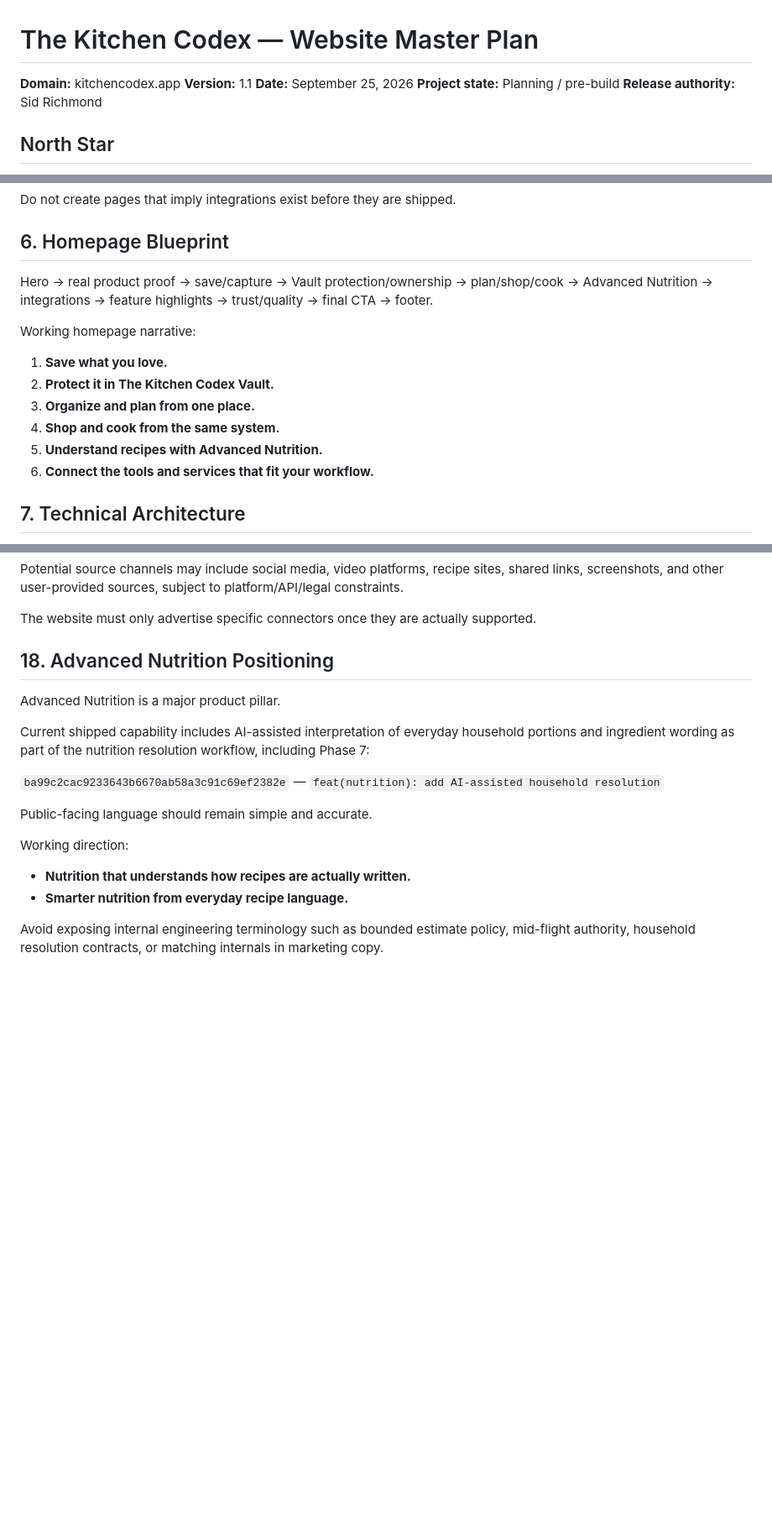
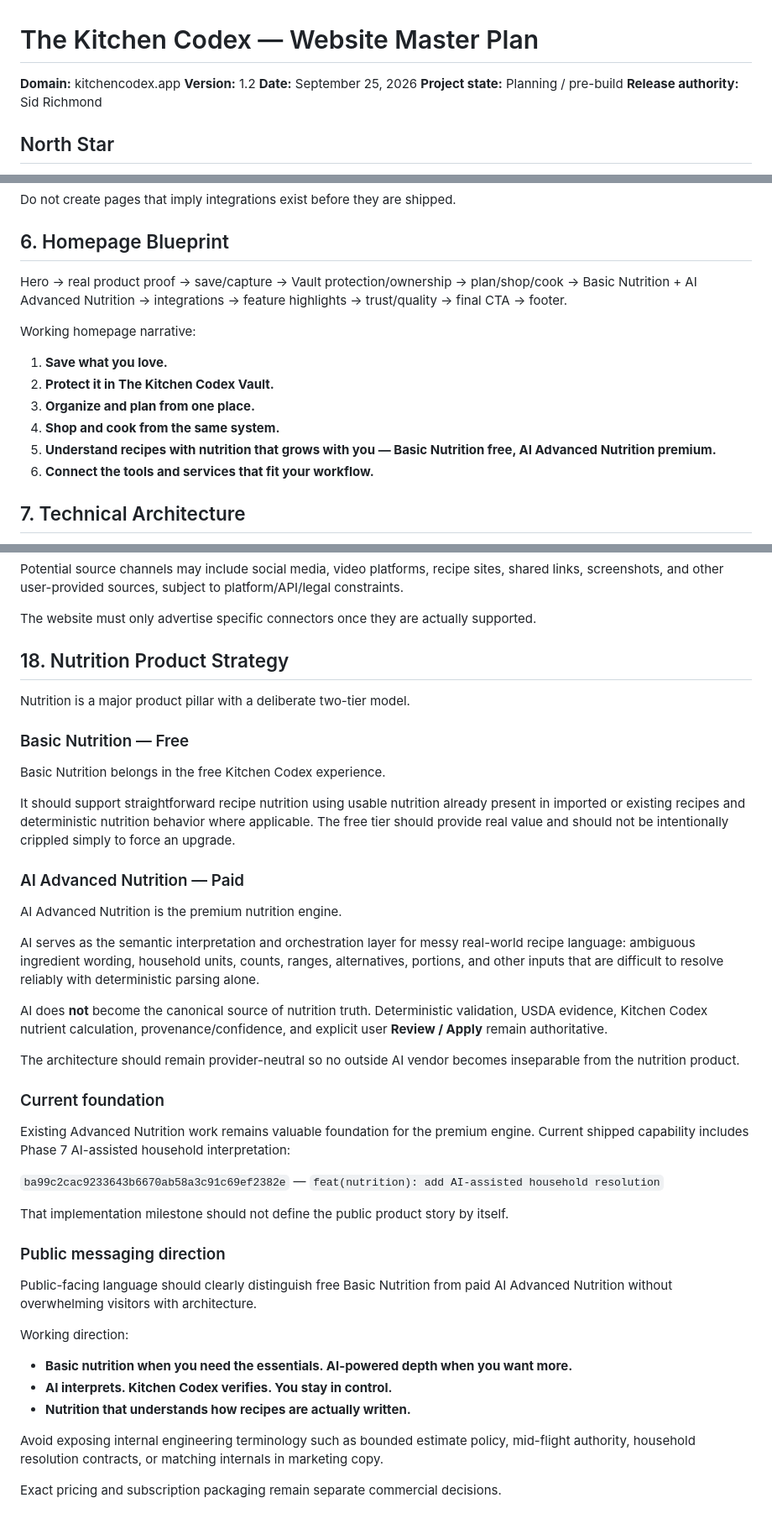
Before and after one commit to kryptek2000/The-Kitchen-Codex-Website, a Markdown page: docs/Website-Master-Plan.md, 3 parts joined by grey strips. Shown at 84% size. GitHub-like rendering; blank space fills up the shorter version.

Commit message:
docs: update master plan for two-tier nutrition strategy

```diff
--- a/docs/Website-Master-Plan.md
+++ b/docs/Website-Master-Plan.md
@@ -1,7 +1,7 @@
 # The Kitchen Codex — Website Master Plan
 
 **Domain:** kitchencodex.app
-**Version:** 1.1
+**Version:** 1.2
 **Date:** September 25, 2026
 **Project state:** Planning / pre-build
 **Release authority:** Sid Richmond
@@ -66,14 +66,14 @@ Dedicated integration content may later include Obsidian, social recipe capture/
 Do not create pages that imply integrations exist before they are shipped.
 
 ## 6. Homepage Blueprint
-Hero → real product proof → save/capture → Vault protection/ownership → plan/shop/cook → Advanced Nutrition → integrations → feature highlights → trust/quality → final CTA → footer.
+Hero → real product proof → save/capture → Vault protection/ownership → plan/shop/cook → Basic Nutrition + AI Advanced Nutrition → integrations → feature highlights → trust/quality → final CTA → footer.
 
 Working homepage narrative:
 1. **Save what you love.**
 2. **Protect it in The Kitchen Codex Vault.**
 3. **Organize and plan from one place.**
 4. **Shop and cook from the same system.**
-5. **Understand recipes with Advanced Nutrition.**
+5. **Understand recipes with nutrition that grows with you — Basic Nutrition free, AI Advanced Nutrition premium.**
 6. **Connect the tools and services that fit your workflow.**
 
 ## 7. Technical Architecture
@@ -172,17 +172,38 @@ Potential source channels may include social media, video platforms, recipe site
 
 The website must only advertise specific connectors once they are actually supported.
 
-## 18. Advanced Nutrition Positioning
-Advanced Nutrition is a major product pillar.
+## 18. Nutrition Product Strategy
+Nutrition is a major product pillar with a deliberate two-tier model.
 
-Current shipped capability includes AI-assisted interpretation of everyday household portions and ingredient wording as part of the nutrition resolution workflow, including Phase 7:
+### Basic Nutrition — Free
+Basic Nutrition belongs in the free Kitchen Codex experience.
+
+It should support straightforward recipe nutrition using usable nutrition already present in imported or existing recipes and deterministic nutrition behavior where applicable. The free tier should provide real value and should not be intentionally crippled simply to force an upgrade.
+
+### AI Advanced Nutrition — Paid
+AI Advanced Nutrition is the premium nutrition engine.
+
+AI serves as the semantic interpretation and orchestration layer for messy real-world recipe language: ambiguous ingredient wording, household units, counts, ranges, alternatives, portions, and other inputs that are difficult to resolve reliably with deterministic parsing alone.
+
+AI does **not** become the canonical source of nutrition truth. Deterministic validation, USDA evidence, Kitchen Codex nutrient calculation, provenance/confidence, and explicit user **Review / Apply** remain authoritative.
+
+The architecture should remain provider-neutral so no outside AI vendor becomes inseparable from the nutrition product.
+
+### Current foundation
+Existing Advanced Nutrition work remains valuable foundation for the premium engine. Current shipped capability includes Phase 7 AI-assisted household interpretation:
 
 `ba99c2cac9233643b6670ab58a3c91c69ef2382e` — `feat(nutrition): add AI-assisted household resolution`
 
-Public-facing language should remain simple and accurate.
+That implementation milestone should not define the public product story by itself.
+
+### Public messaging direction
+Public-facing language should clearly distinguish free Basic Nutrition from paid AI Advanced Nutrition without overwhelming visitors with architecture.
 
 Working direction:
+- **Basic nutrition when you need the essentials. AI-powered depth when you want more.**
+- **AI interprets. Kitchen Codex verifies. You stay in control.**
 - **Nutrition that understands how recipes are actually written.**
-- **Smarter nutrition from everyday recipe language.**
 
 Avoid exposing internal engineering terminology such as bounded estimate policy, mid-flight authority, household resolution contracts, or matching internals in marketing copy.
+
+Exact pricing and subscription packaging remain separate commercial decisions.
```
Also changed, not shown: other parts of docs/Website-Master-Plan.md (+1 -1 lines).
